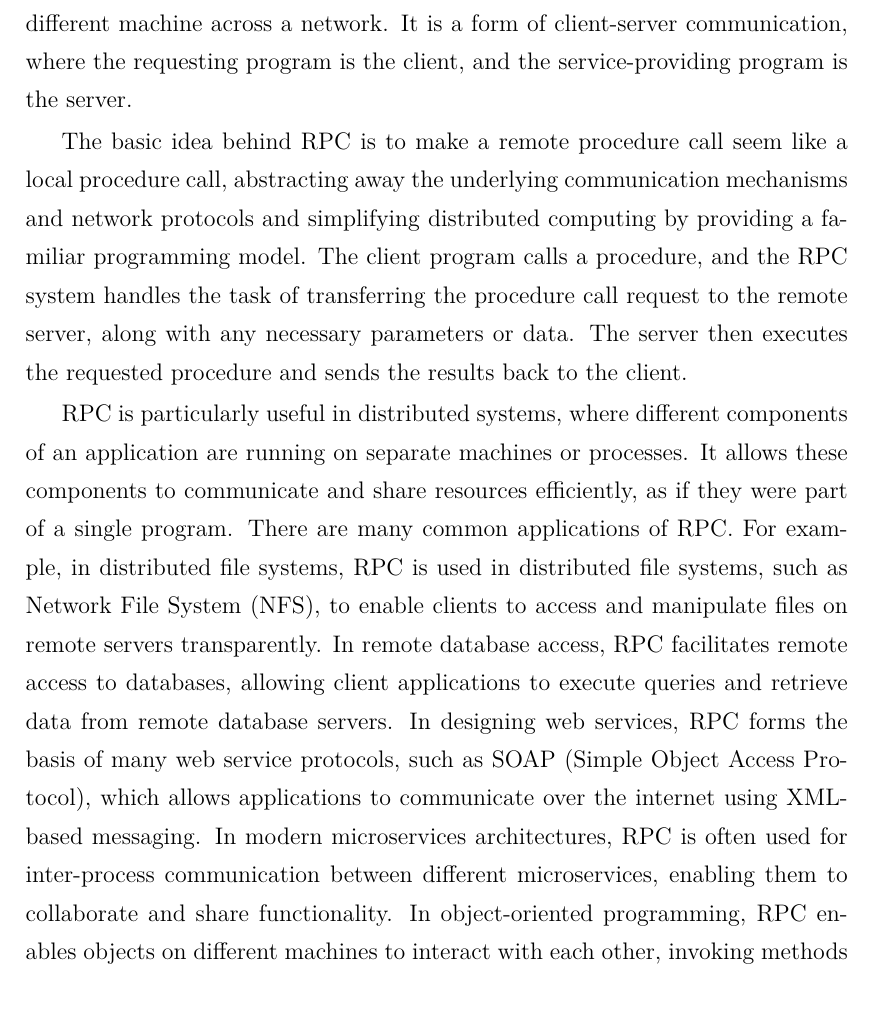
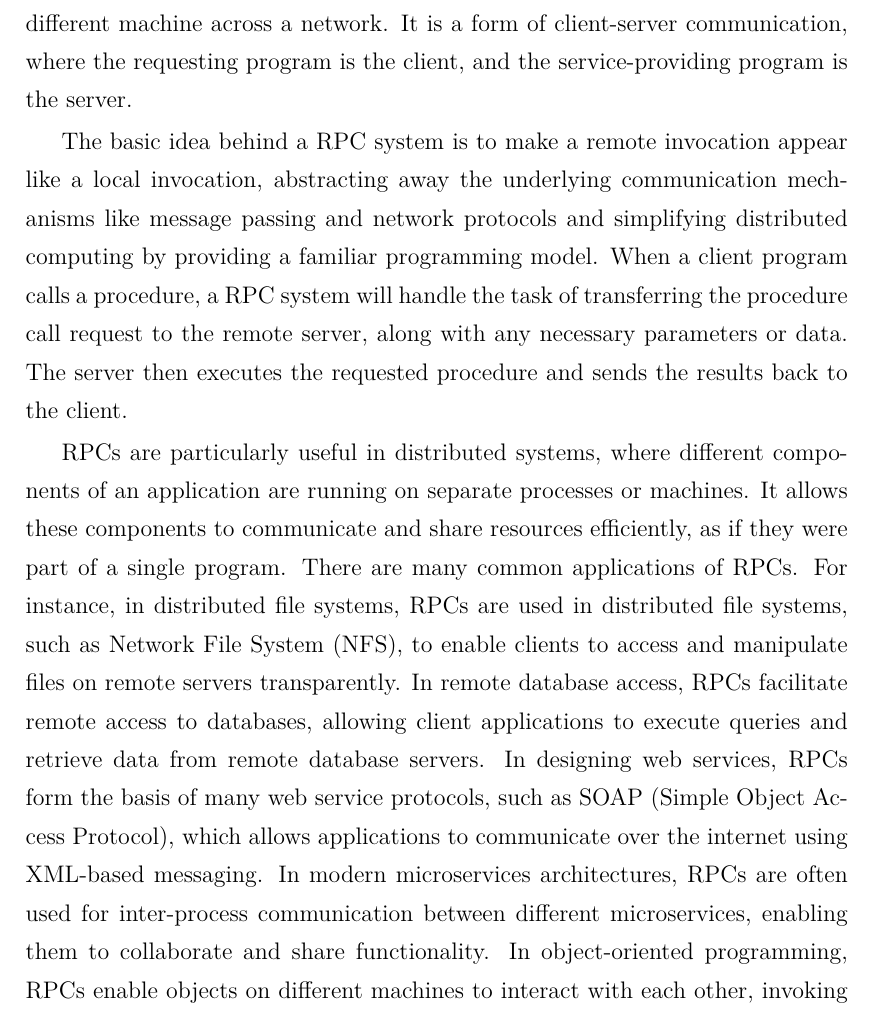
Before and after one commit to XYUnknown/Necronomicon, a LaTeX thesis (latest_infthesis/infthesis.tex, which reads latest_infthesis/chap3.tex): part of page 62 of 142, cut so that both start at the same text. Compiled offline with XeLaTeX.

Commit message:
Updates from Overleaf

```diff
--- a/latest_infthesis/chap3.tex
+++ b/latest_infthesis/chap3.tex
@@ -89,9 +89,9 @@ Since Rust has semantics that guarantees memory safety, we can extend such guara
 \label{chap3:background:rpc}
 A RPC allows a computer program to request a service from another program located in a different address space, which could be on the same machine or on a different machine across a network. It is a form of client-server communication, where the requesting program is the client, and the service-providing program is the server.
 
-The basic idea behind RPC is to make a remote procedure call seem like a local procedure call, abstracting away the underlying communication mechanisms and network protocols and simplifying distributed computing by providing a familiar programming model. The client program calls a procedure, and the RPC system handles the task of transferring the procedure call request to the remote server, along with any necessary parameters or data. The server then executes the requested procedure and sends the results back to the client.
+The basic idea behind a RPC system is to make a remote invocation appear like a local invocation, abstracting away the underlying communication mechanisms like message passing and network protocols and simplifying distributed computing by providing a familiar programming model. When a client program calls a procedure, a RPC system will handle the task of transferring the procedure call request to the remote server, along with any necessary parameters or data. The server then executes the requested procedure and sends the results back to the client.
 
-RPC is particularly useful in distributed systems, where different components of an application are running on separate machines or processes. It allows these components to communicate and share resources efficiently, as if they were part of a single program. There are many common applications of RPC. For example, in distributed file systems, RPC is used in distributed file systems, such as Network File System (NFS), to enable clients to access and manipulate files on remote servers transparently. In remote database access, RPC facilitates remote access to databases, allowing client applications to execute queries and retrieve data from remote database servers. In designing web services, RPC forms the basis of many web service protocols, such as SOAP (Simple Object Access Protocol), which allows applications to communicate over the internet using XML-based messaging. In modern microservices architectures, RPC is often used for inter-process communication between different microservices, enabling them to collaborate and share functionality. In object-oriented programming, RPC enables objects on different machines to interact with each other, invoking methods and passing data across the network, which is the application domain that we focus on in this study.
+RPCs are particularly useful in distributed systems, where different components of an application are running on separate processes or machines. It allows these components to communicate and share resources efficiently, as if they were part of a single program. There are many common applications of RPCs. For instance, in distributed file systems, RPCs are used in distributed file systems, such as Network File System (NFS), to enable clients to access and manipulate files on remote servers transparently. In remote database access, RPCs facilitate remote access to databases, allowing client applications to execute queries and retrieve data from remote database servers. In designing web services, RPCs form the basis of many web service protocols, such as SOAP (Simple Object Access Protocol), which allows applications to communicate over the internet using XML-based messaging. In modern microservices architectures, RPCs are often used for inter-process communication between different microservices, enabling them to collaborate and share functionality. In object-oriented programming, RPCs enable objects on different machines to interact with each other, invoking methods and passing data across the network, which is the application domain that we focus on in this study.
 
 \subsection{Rust}
 \label{chap3:background:rust}
```
